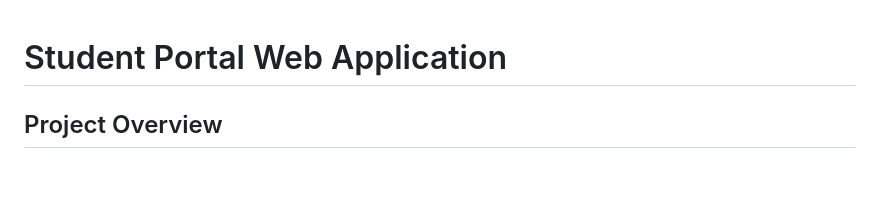
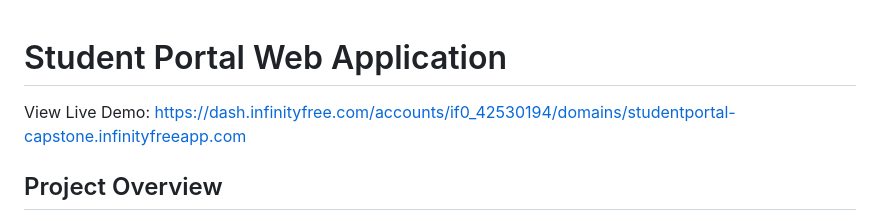
Before and after one commit to odurowaa-jd/Student-Portal, a Markdown page: README.md, the part around the change. GitHub-like rendering; blank space fills up the shorter version.

Commit message:
Update README with live demo and developer info
Added live demo link and developer acknowledgment.

```diff
--- a/README.md
+++ b/README.md
@@ -1,4 +1,5 @@
 # Student Portal Web Application
+View Live Demo: https://dash.infinityfree.com/accounts/if0_42530194/domains/studentportal-capstone.infinityfreeapp.com
 
 ## Project Overview
 This Student Portal is a full-stack web application developed as a **Capstone Project** for the Backend PHP development course under the **One Million Coders Initiative** in partnership with the **Startocode Learning Platform**.
```
